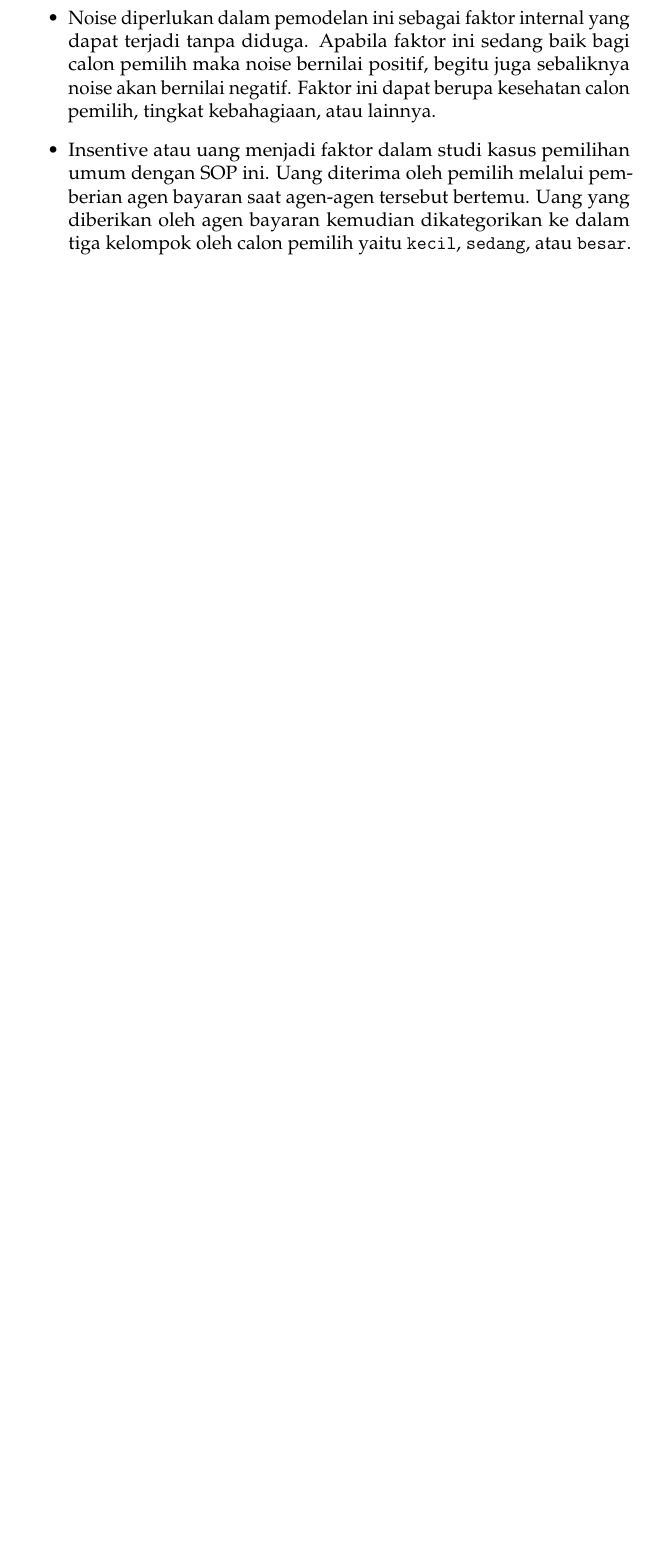
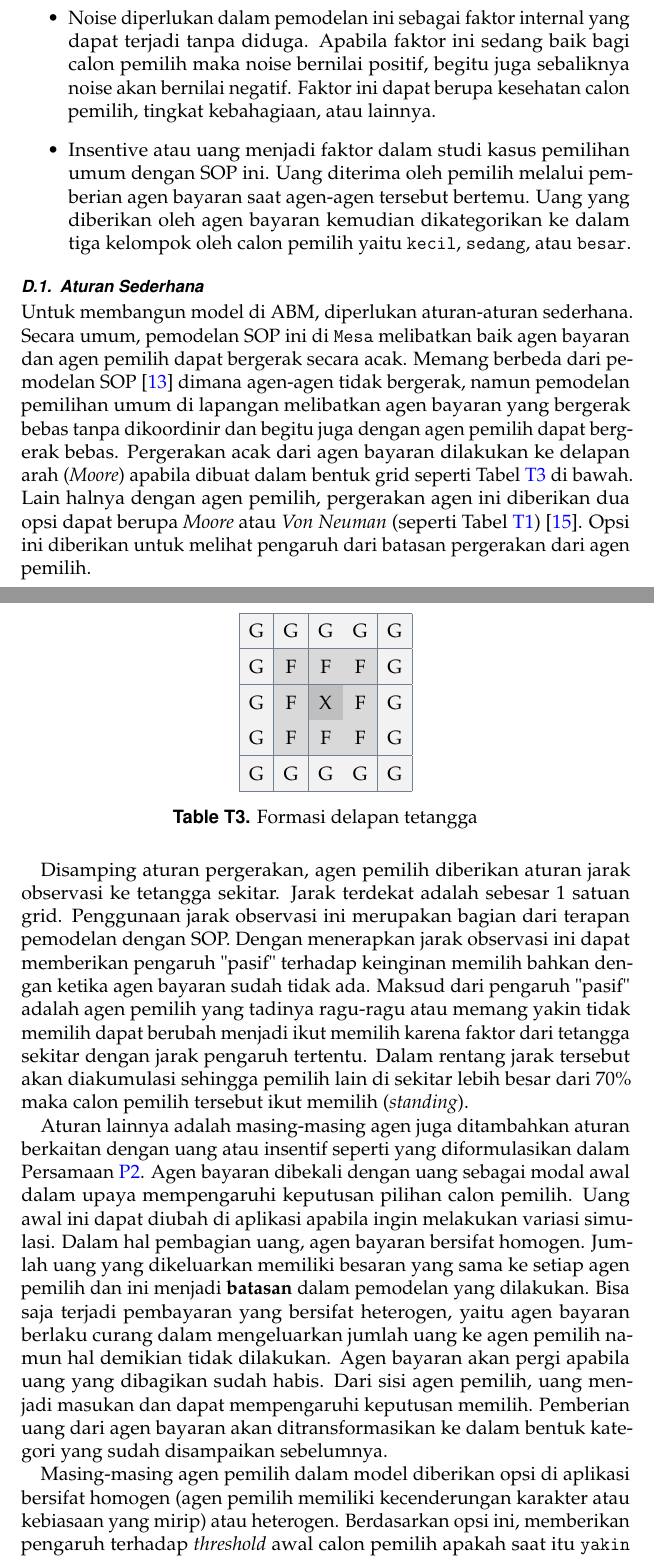
Before and after one commit to akbarpn136/abm, a LaTeX document (docs/main.tex, which reads docs/sections/ch02.tex): part of page 11 of 29 before the commit and two parts of pages 11 and 12 of 30 after it, the two joined at a grey line, cut so that both start at the same text, the shorter picture padded with empty space. Compiled offline with pdfLaTeX.

Commit message:
Menambahkan konten bab 2

```diff
--- a/docs/sections/ch02.tex
+++ b/docs/sections/ch02.tex
@@ -181,3 +181,32 @@ Berdasarkan Persamaan \ref{eq:sop_mesa} di atas dapat dijelaskan faktor yang dap
 
 \item Insentive atau uang menjadi faktor dalam studi kasus pemilihan umum dengan SOP ini. Uang diterima oleh pemilih melalui pemberian agen bayaran saat agen-agen tersebut bertemu. Uang yang diberikan oleh agen bayaran kemudian dikategorikan ke dalam tiga kelompok oleh calon pemilih yaitu \texttt{kecil}, \texttt{sedang}, atau \texttt{besar}.
 \end{itemize}
+
+\subsubsection{Aturan Sederhana}
+
+Untuk membangun model di ABM, diperlukan aturan-aturan sederhana. Secara umum, pemodelan SOP ini di \texttt{Mesa} melibatkan baik agen bayaran dan agen pemilih dapat bergerak secara acak. Memang berbeda dari pemodelan SOP \cite{miller2004standing} dimana agen-agen tidak bergerak, namun pemodelan pemilihan umum di lapangan melibatkan agen bayaran yang bergerak bebas tanpa dikoordinir dan begitu juga dengan agen pemilih dapat bergerak bebas. Pergerakan acak dari agen bayaran dilakukan ke delapan arah (\textit{Moore}) apabila dibuat dalam bentuk grid seperti Tabel \ref{tbl:formasi_moore} di bawah. Lain halnya dengan agen pemilih, pergerakan agen ini diberikan dua opsi dapat berupa \textit{Moore} atau \textit{Von Neuman} (seperti Tabel \ref{tbl:formasi_sop}) \cite{zaitsev2017generalized}. Opsi ini diberikan untuk melihat pengaruh dari batasan pergerakan dari agen pemilih.
+
+\begin{table}[H]
+		\centering
+		\begin{tabular}{|c|c|c|c|c|}
+		\hline
+		\cellcolor{gray!10}G & \cellcolor{gray!10}G & \cellcolor{gray!10}G & \cellcolor{gray!10}G & \cellcolor{gray!10}G \\
+		\hline
+		\cellcolor{gray!10}G & \cellcolor{gray!30}F & \cellcolor{gray!30}F & \cellcolor{gray!30}F & \cellcolor{gray!10}G \\
+		\hline
+		\cellcolor{gray!10}G & \cellcolor{gray!30}F & \cellcolor{gray!50}X & \cellcolor{gray!30}F & \cellcolor{gray!10}G \\
+		\hline
+		\cellcolor{gray!10}G & \cellcolor{gray!30}F & \cellcolor{gray!30}F & \cellcolor{gray!30}F & \cellcolor{gray!10}G \\
+		\hline
+		\cellcolor{gray!10}G & \cellcolor{gray!10}G & \cellcolor{gray!10}G & \cellcolor{gray!10}G & \cellcolor{gray!10}G \\
+		\hline
+		\end{tabular}
+		\caption{Formasi delapan tetangga}
+		\label{tbl:formasi_moore}
+	\end{table}
+
+Disamping aturan pergerakan, agen pemilih diberikan aturan jarak observasi ke tetangga sekitar. Jarak terdekat adalah sebesar 1 satuan grid. Penggunaan jarak observasi ini merupakan bagian dari terapan pemodelan dengan SOP. Dengan menerapkan jarak observasi ini dapat memberikan pengaruh "pasif" terhadap keinginan memilih bahkan dengan ketika agen bayaran sudah tidak ada. Maksud dari pengaruh "pasif" adalah agen pemilih yang tadinya ragu-ragu atau memang yakin tidak memilih dapat berubah menjadi ikut memilih karena faktor dari tetangga sekitar dengan jarak pengaruh tertentu. Dalam rentang jarak tersebut akan diakumulasi sehingga pemilih lain di sekitar lebih besar dari $70\%$ maka calon pemilih tersebut ikut memilih (\textit{standing}).
+
+Aturan lainnya adalah masing-masing agen juga ditambahkan aturan berkaitan dengan uang atau insentif seperti yang diformulasikan dalam Persamaan \ref{eq:sop_mesa}. Agen bayaran dibekali dengan uang sebagai modal awal dalam upaya mempengaruhi keputusan pilihan calon pemilih. Uang awal ini dapat diubah di aplikasi apabila ingin melakukan variasi simulasi. Dalam hal pembagian uang, agen bayaran bersifat homogen. Jumlah uang yang dikeluarkan memiliki besaran yang sama ke setiap agen pemilih dan ini menjadi \textbf{batasan} dalam pemodelan yang dilakukan. Bisa saja terjadi pembayaran yang bersifat heterogen, yaitu agen bayaran berlaku curang dalam mengeluarkan jumlah uang ke agen pemilih namun hal demikian tidak dilakukan. Agen bayaran akan pergi apabila uang yang dibagikan sudah habis. Dari sisi agen pemilih, uang menjadi masukan dan dapat mempengaruhi keputusan memilih. Pemberian uang dari agen bayaran akan ditransformasikan ke dalam bentuk kategori yang sudah disampaikan sebelumnya.
+
+Masing-masing agen pemilih dalam model diberikan opsi di aplikasi bersifat homogen (agen pemilih memiliki kecenderungan karakter atau kebiasaan yang mirip) atau heterogen. Berdasarkan opsi ini, memberikan pengaruh terhadap \textit{threshold} awal calon pemilih apakah saat itu \texttt{yakin memilih}, \texttt{ragu-ragu}, atau \texttt{tidak memilih}. Disamping itu juga, opsi ini memberikan pengaruh terhadap variabel \textit{noise} dalam Persamaan \ref{eq:sop_mesa}.
```
Also changed, not shown: docs/sections/ch02.tex (4 more changed lines).
